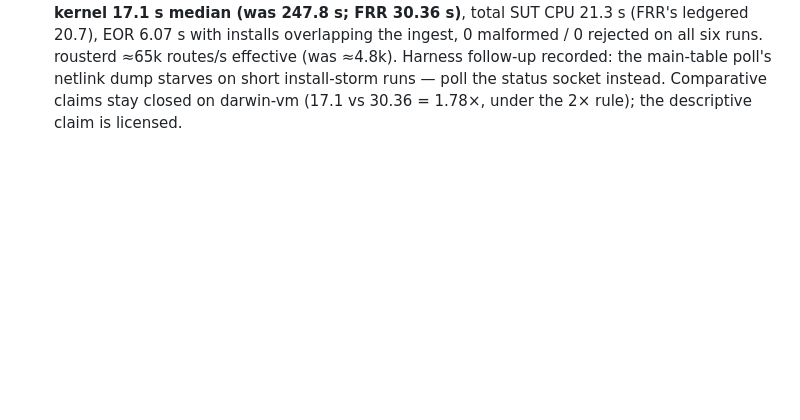
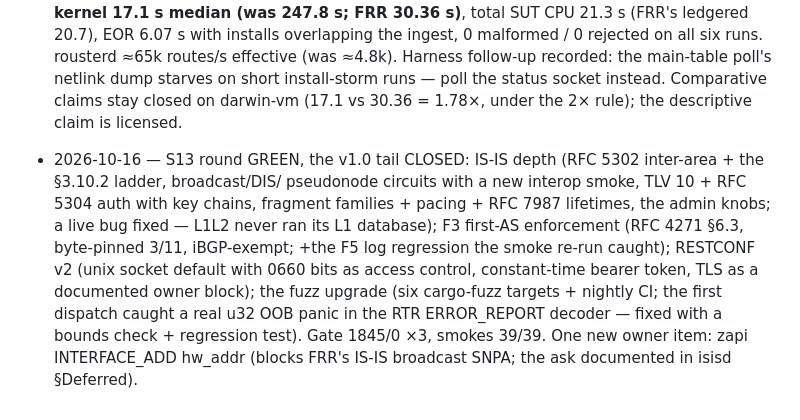
Before and after one commit to li-ch/rouster, a Markdown page: docs/implementation-plan.md, the part around the change. Rendered like a GitHub page; blank space fills up the shorter version.

Commit message:
docs: S13 round close - the v1.0 tail closed (Appendix C tick)

```diff
--- a/docs/implementation-plan.md
+++ b/docs/implementation-plan.md
@@ -507,3 +507,19 @@ The phase text above is unchanged; this block is status only.
   runs — poll the status socket instead. Comparative claims stay
   closed on darwin-vm (17.1 vs 30.36 = 1.78×, under the 2× rule);
   the descriptive claim is licensed.
+
+- 2026-10-16 — S13 round GREEN, the v1.0 tail CLOSED: IS-IS
+  depth (RFC 5302 inter-area + the §3.10.2 ladder, broadcast/DIS/
+  pseudonode circuits with a new interop smoke, TLV 10 + RFC 5304
+  auth with key chains, fragment families + pacing + RFC 7987
+  lifetimes, the admin knobs; a live bug fixed — L1L2 never ran
+  its L1 database); F3 first-AS enforcement (RFC 4271 §6.3,
+  byte-pinned 3/11, iBGP-exempt; +the F5 log regression the smoke
+  re-run caught); RESTCONF v2 (unix socket default with 0660 bits
+  as access control, constant-time bearer token, TLS as a
+  documented owner block); the fuzz upgrade (six cargo-fuzz
+  targets + nightly CI; the first dispatch caught a real u32 OOB
+  panic in the RTR ERROR_REPORT decoder — fixed with a bounds
+  check + regression test). Gate 1845/0 ×3, smokes 39/39. One
+  new owner item: zapi INTERFACE_ADD hw_addr (blocks FRR's IS-IS
+  broadcast SNPA; the ask documented in isisd §Deferred).
```
